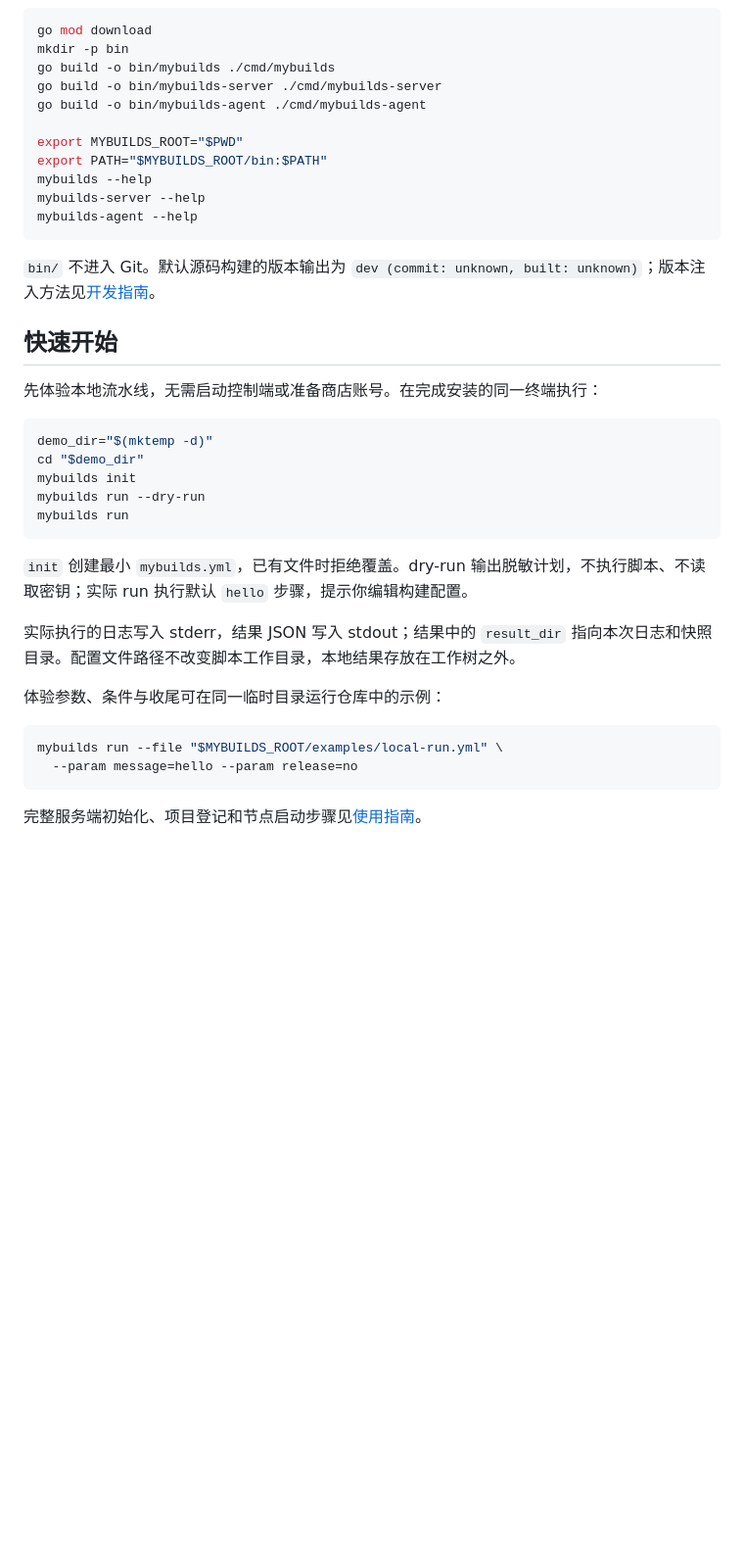
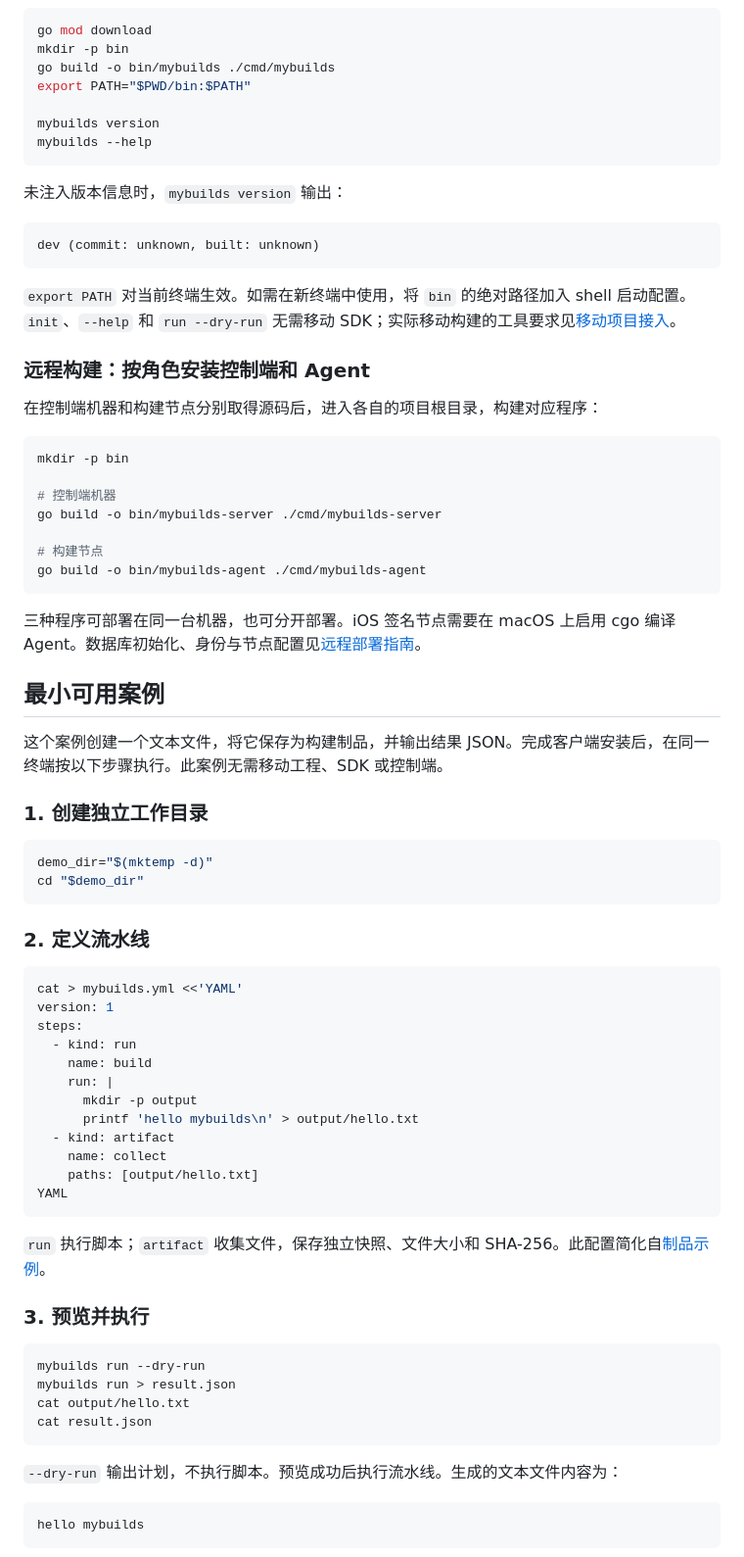
Before and after one commit to aiShuiJiaoDeXioShou/mybuilds, a Markdown page: README.md, the part around one of its changes. Shown at 98% size. GitHub-like rendering; blank space fills up the shorter version.

````diff
--- a/README.md
+++ b/README.md
@@ -62,39 +28,78 @@ mybuilds 包含三个程序：
 go mod download
 mkdir -p bin
 go build -o bin/mybuilds ./cmd/mybuilds
-go build -o bin/mybuilds-server ./cmd/mybuilds-server
-go build -o bin/mybuilds-agent ./cmd/mybuilds-agent
+export PATH="$PWD/bin:$PATH"
 
-export MYBUILDS_ROOT="$PWD"
-export PATH="$MYBUILDS_ROOT/bin:$PATH"
+mybuilds version
 mybuilds --help
-mybuilds-server --help
-mybuilds-agent --help
 ```
 
-`bin/` 不进入 Git。默认源码构建的版本输出为 `dev (commit: unknown, built: unknown)`；版本注入方法见[开发指南](docs/DEVELOPMENT.md#验证与版本注入)。
+未注入版本信息时，`mybuilds version` 输出：
 
-## 快速开始
+```text
+dev (commit: unknown, built: unknown)
+```
 
-先体验本地流水线，无需启动控制端或准备商店账号。在完成安装的同一终端执行：
+`export PATH` 对当前终端生效。如需在新终端中使用，将 `bin` 的绝对路径加入 shell 启动配置。`init`、`--help` 和 `run --dry-run` 无需移动 SDK；实际移动构建的工具要求见[移动项目接入](#移动项目接入)。
+
+### 远程构建：按角色安装控制端和 Agent
+
+在控制端机器和构建节点分别取得源码后，进入各自的项目根目录，构建对应程序：
+
+```bash
+mkdir -p bin
+
+# 控制端机器
+go build -o bin/mybuilds-server ./cmd/mybuilds-server
+
+# 构建节点
+go build -o bin/mybuilds-agent ./cmd/mybuilds-agent
+```
+
+三种程序可部署在同一台机器，也可分开部署。iOS 签名节点需要在 macOS 上启用 cgo 编译 Agent。数据库初始化、身份与节点配置见[远程部署指南](docs/USAGE.md#控制端与远程排队)。
+
+## 最小可用案例
+
+这个案例创建一个文本文件，将它保存为构建制品，并输出结果 JSON。完成客户端安装后，在同一终端按以下步骤执行。此案例无需移动工程、SDK 或控制端。
+
+### 1. 创建独立工作目录
 
 ```bash
 demo_dir="$(mktemp -d)"
 cd "$demo_dir"
-mybuilds init
-mybuilds run --dry-run
-mybuilds run
 ```
 
-`init` 创建最小 `mybuilds.yml`，已有文件时拒绝覆盖。dry-run 输出脱敏计划，不执行脚本、不读取密钥；实际 run 执行默认 `hello` 步骤，提示你编辑构建配置。
-
-实际执行的日志写入 stderr，结果 JSON 写入 stdout；结果中的 `result_dir` 指向本次日志和快照目录。配置文件路径不改变脚本工作目录，本地结果存放在工作树之外。
-
-体验参数、条件与收尾可在同一临时目录运行仓库中的示例：
+### 2. 定义流水线
 
 ```bash
-mybuilds run --file "$MYBUILDS_ROOT/examples/local-run.yml" \
-  --param message=hello --param release=no
+cat > mybuilds.yml <<'YAML'
+version: 1
+steps:
+  - kind: run
+    name: build
+    run: |
+      mkdir -p output
+      printf 'hello mybuilds\n' > output/hello.txt
+  - kind: artifact
+    name: collect
+    paths: [output/hello.txt]
+YAML
 ```
 
-完整服务端初始化、项目登记和节点启动步骤见[使用指南](docs/USAGE.md#控制端与远程排队)。
+`run` 执行脚本；`artifact` 收集文件，保存独立快照、文件大小和 SHA-256。此配置简化自[制品示例](examples/local-artifacts.yml)。
+
+### 3. 预览并执行
+
+```bash
+mybuilds run --dry-run
+mybuilds run > result.json
+cat output/hello.txt
+cat result.json
+```
+
+`--dry-run` 输出计划，不执行脚本。预览成功后执行流水线。生成的文本文件内容为：
+
+```text
+hello mybuilds
+```
+
````
Also changed, not shown: other parts of README.md (+170 -128 lines).
